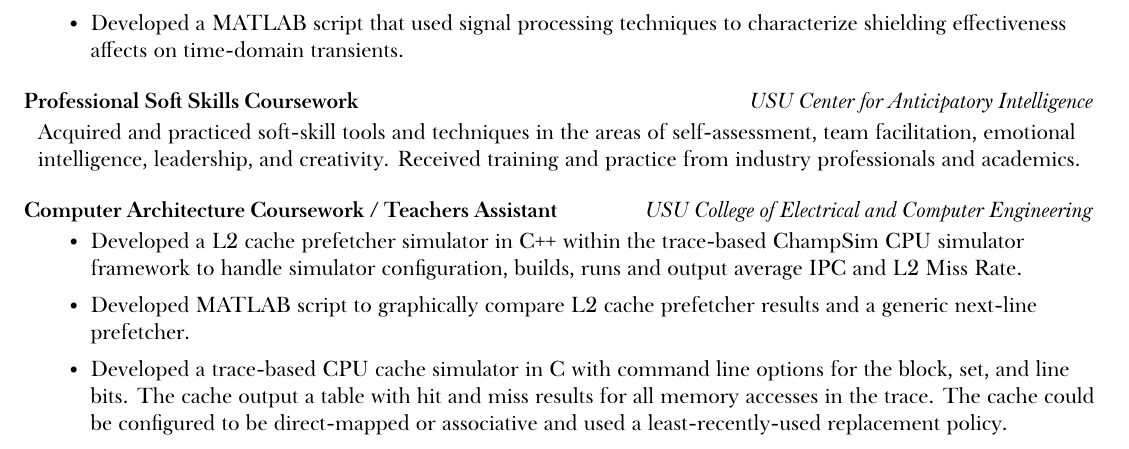
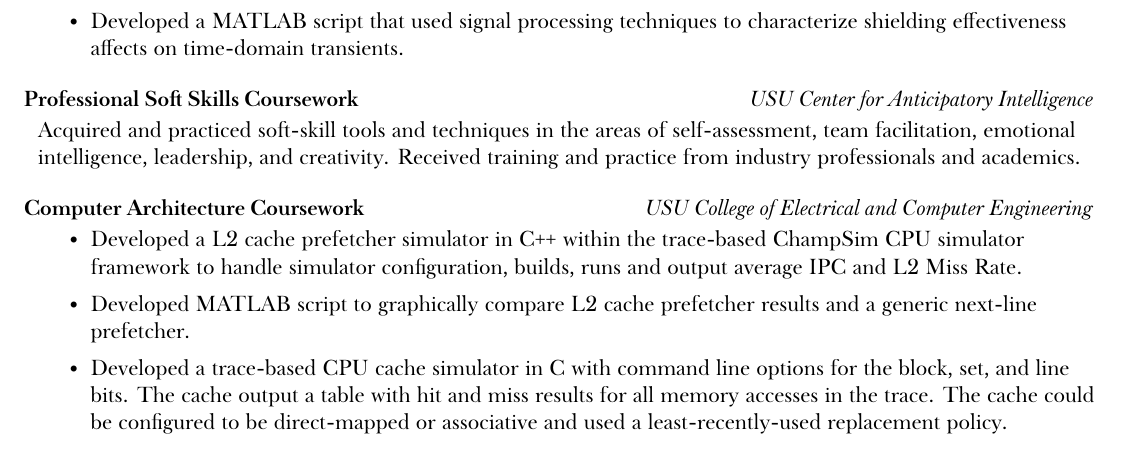
Before and after one commit to nwad123/resume, a LaTeX document (main.tex): part of page 1 of 2, cut so that both start at the same text. Compiled offline with XeLaTeX; a missing font is replaced by an installed copy or a similar font.

Commit message:
Updated latex formatting for header

```diff
--- a/main.tex
+++ b/main.tex
@@ -225,7 +231,7 @@
 
     %% Computer Architecture Courses
     \vspace{10pt}
-    \simpleHeading{\textbf{Computer Architecture Coursework / Teachers Assistant}}
+    \simpleHeading{\textbf{Computer Architecture Coursework}}
                   {\textit{USU College of Electrical and Computer Engineering}}
 
     \simpleParagraph{
```
Also changed, not shown: main.tex (12 more changed lines).
